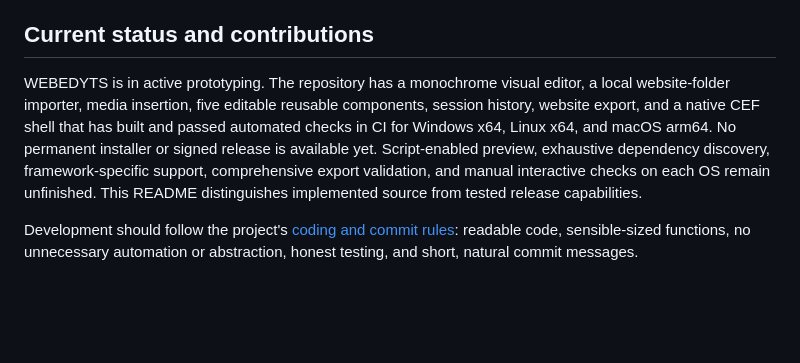
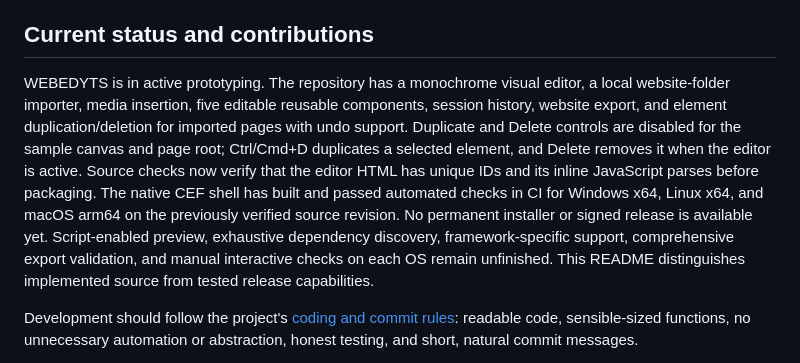
Before and after one commit to Tamasrazim/WEBEDYTS, a Markdown page: README.md, the part around the change. Drawn GitHub-style; blank space fills up the shorter version.

Commit message:
Document the new element editing controls

```diff
--- a/README.md
+++ b/README.md
@@ -359,7 +359,7 @@ Any third-party components or assets included in the project remain subject to t
 
 ## Current status and contributions
 
-WEBEDYTS is in active prototyping. The repository has a monochrome visual editor, a local website-folder importer, media insertion, five editable reusable components, session history, website export, and a native CEF shell that has built and passed automated checks in CI for Windows x64, Linux x64, and macOS arm64. No permanent installer or signed release is available yet. Script-enabled preview, exhaustive dependency discovery, framework-specific support, comprehensive export validation, and manual interactive checks on each OS remain unfinished. This README distinguishes implemented source from tested release capabilities.
+WEBEDYTS is in active prototyping. The repository has a monochrome visual editor, a local website-folder importer, media insertion, five editable reusable components, session history, website export, and element duplication/deletion for imported pages with undo support. Duplicate and Delete controls are disabled for the sample canvas and page root; Ctrl/Cmd+D duplicates a selected element, and Delete removes it when the editor is active. Source checks now verify that the editor HTML has unique IDs and its inline JavaScript parses before packaging. The native CEF shell has built and passed automated checks in CI for Windows x64, Linux x64, and macOS arm64 on the previously verified source revision. No permanent installer or signed release is available yet. Script-enabled preview, exhaustive dependency discovery, framework-specific support, comprehensive export validation, and manual interactive checks on each OS remain unfinished. This README distinguishes implemented source from tested release capabilities.
 
 Development should follow the project's [coding and commit rules](DEVELOPMENT.md): readable code, sensible-sized functions, no unnecessary automation or abstraction, honest testing, and short, natural commit messages.
 
```
